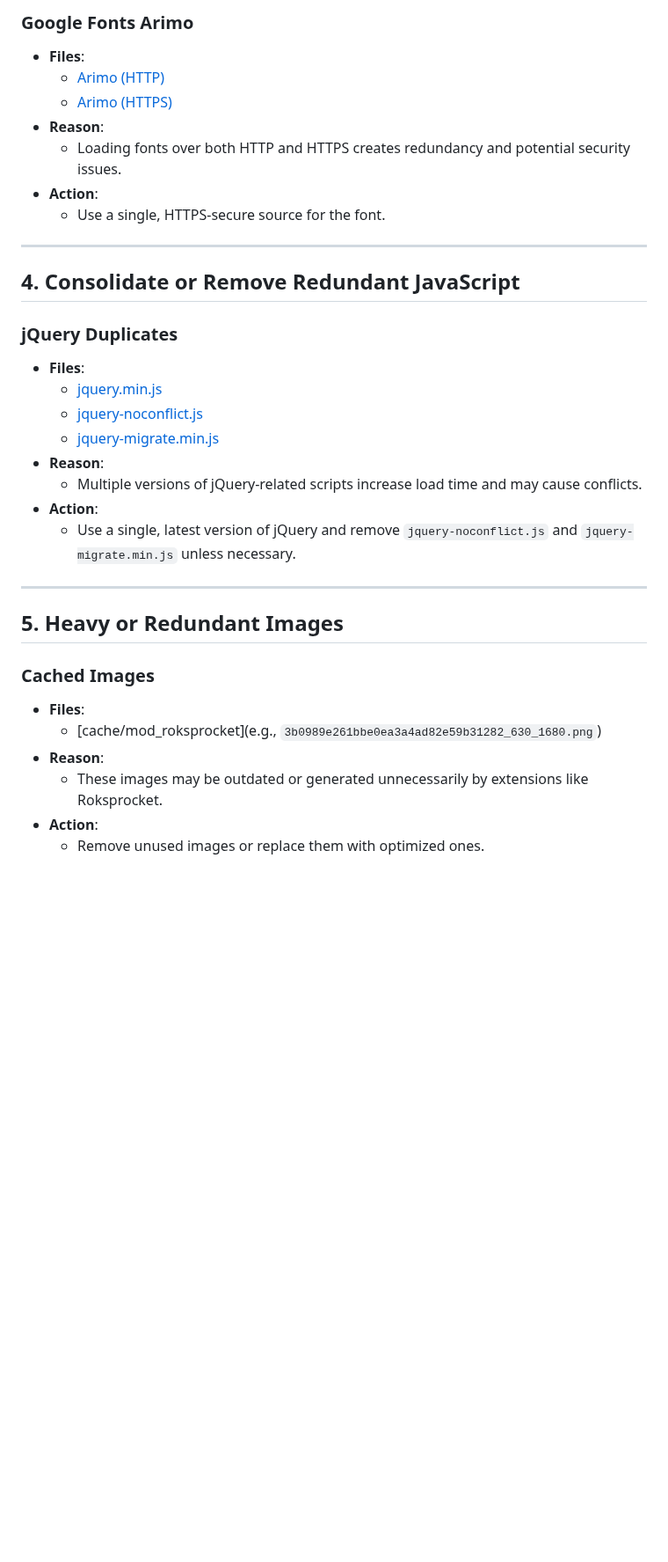
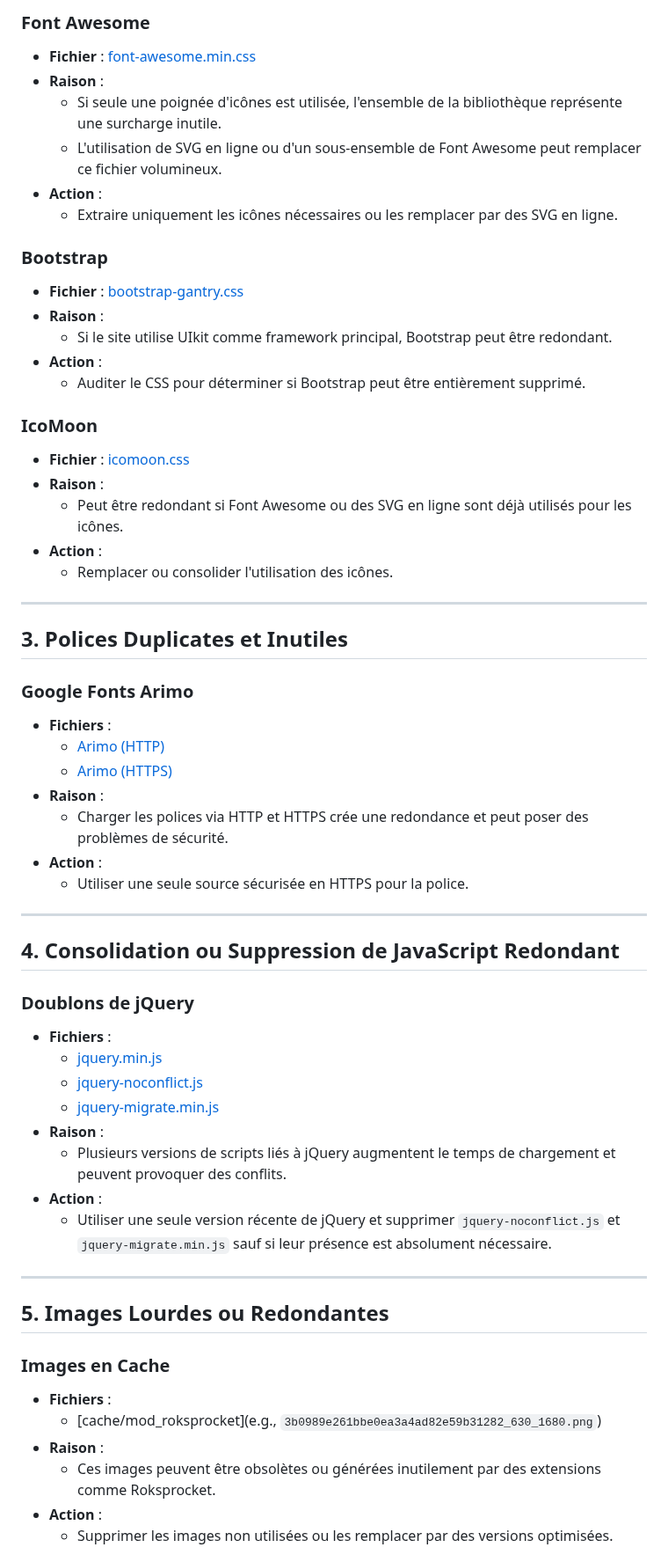
Before and after one commit to lareponse/badhat, a Markdown page: resources-existing.md, the part around one of its changes. Shown at 88% size. GitHub-like rendering; blank space fills up the shorter version.

```diff
--- a/resources-existing.md
+++ b/resources-existing.md
@@ -132,36 +106,62 @@
 
-### **Google Fonts Arimo**
-- **Files**:
-  - [Arimo (HTTP)](http://fonts.gstatic.com/s/arimo/v29/P5sfzZCDf9_T_3cV7NCUECyoxNk37cxcABrB.woff2)
-  - [Arimo (HTTPS)](https://fonts.gstatic.com/s/arimo/v29/P5sfzZCDf9_T_3cV7NCUECyoxNk37cxcABrB.woff2)
-- **Reason**:
-  - Loading fonts over both HTTP and HTTPS creates redundancy and potential security issues.
-- **Action**:
-  - Use a single, HTTPS-secure source for the font.
+### **Font Awesome**
+- **Fichier** : [font-awesome.min.css](http://www.irsa.be/media/gantry5/assets/css/font-awesome.min.css)
+- **Raison** :
+  - Si seule une poignée d'icônes est utilisée, l'ensemble de la bibliothèque représente une surcharge inutile.
+  - L'utilisation de SVG en ligne ou d'un sous-ensemble de Font Awesome peut remplacer ce fichier volumineux.
+- **Action** :
+  - Extraire uniquement les icônes nécessaires ou les remplacer par des SVG en ligne.
+
+### **Bootstrap**
+- **Fichier** : [bootstrap-gantry.css](http://www.irsa.be/media/gantry5/assets/css/bootstrap-gantry.css)
+- **Raison** :
+  - Si le site utilise UIkit comme framework principal, Bootstrap peut être redondant.
+- **Action** :
+  - Auditer le CSS pour déterminer si Bootstrap peut être entièrement supprimé.
+
+### **IcoMoon**
+- **Fichier** : [icomoon.css](http://www.irsa.be/media/jui/css/icomoon.css)
+- **Raison** :
+  - Peut être redondant si Font Awesome ou des SVG en ligne sont déjà utilisés pour les icônes.
+- **Action** :
+  - Remplacer ou consolider l'utilisation des icônes.
 
 ---
 
-## 4. Consolidate or Remove Redundant JavaScript
+## 3. Polices Duplicates et Inutiles
 
-### **jQuery Duplicates**
-- **Files**:
+### **Google Fonts Arimo**
+- **Fichiers** :
+  - [Arimo (HTTP)](http://fonts.gstatic.com/s/arimo/v29/P5sfzZCDf9_T_3cV7NCUECyoxNk37cxcABrB.woff2)
+  - [Arimo (HTTPS)](https://fonts.gstatic.com/s/arimo/v29/P5sfzZCDf9_T_3cV7NCUECyoxNk37cxcABrB.woff2)
+- **Raison** :
+  - Charger les polices via HTTP et HTTPS crée une redondance et peut poser des problèmes de sécurité.
+- **Action** :
+  - Utiliser une seule source sécurisée en HTTPS pour la police.
+
+---
+
+## 4. Consolidation ou Suppression de JavaScript Redondant
+
+### **Doublons de jQuery**
+- **Fichiers** :
   - [jquery.min.js](http://www.irsa.be/media/jui/js/jquery.min.js)
   - [jquery-noconflict.js](http://www.irsa.be/media/jui/js/jquery-noconflict.js)
   - [jquery-migrate.min.js](http://www.irsa.be/media/jui/js/jquery-migrate.min.js)
-- **Reason**:
-  - Multiple versions of jQuery-related scripts increase load time and may cause conflicts.
-- **Action**:
-  - Use a single, latest version of jQuery and remove `jquery-noconflict.js` and `jquery-migrate.min.js` unless necessary.
+- **Raison** :
+  - Plusieurs versions de scripts liés à jQuery augmentent le temps de chargement et peuvent provoquer des conflits.
+- **Action** :
+  - Utiliser une seule version récente de jQuery et supprimer `jquery-noconflict.js` et `jquery-migrate.min.js` sauf si leur présence est absolument nécessaire.
 
 ---
 
-## 5. Heavy or Redundant Images
+## 5. Images Lourdes ou Redondantes
 
-### **Cached Images**
-- **Files**:
+### **Images en Cache**
+- **Fichiers** :
   - [cache/mod_roksprocket](e.g., `3b0989e261bbe0ea3a4ad82e59b31282_630_1680.png`)
-- **Reason**:
-  - These images may be outdated or generated unnecessarily by extensions like Roksprocket.
-- **Action**:
-  - Remove unused images or replace them with optimized ones.
+- **Raison** :
+  - Ces images peuvent être obsolètes ou générées inutilement par des extensions comme Roksprocket.
+- **Action** :
+  - Supprimer les images non utilisées ou les remplacer par des versions optimisées.
 
```
Also changed, not shown: other parts of resources-existing.md (+67 -93 lines).
